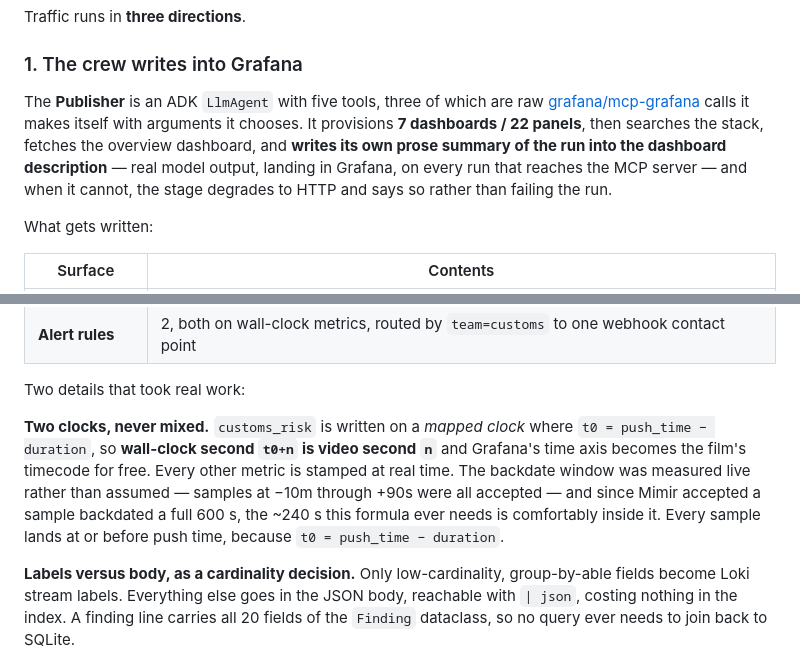
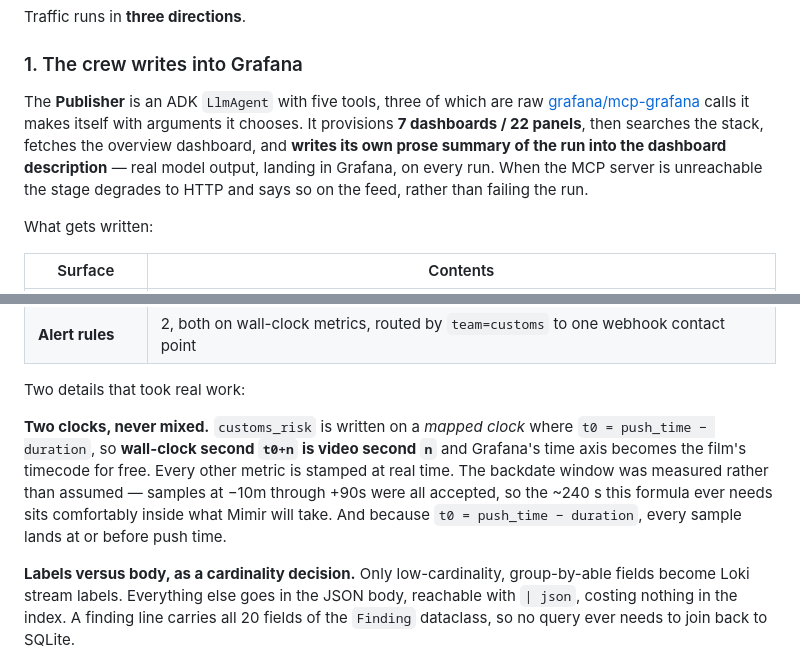
Before and after one commit to tdries/devpost-hackathon-agentic-cinema, a Markdown page: README.md, 2 parts joined by grey strips. Drawn GitHub-style.

Commit message:
docs: untangle two sentences the corrections left mid-thought
Both were fine before an edit spliced a caveat into the middle of them
and left the subject behind.

```diff
--- a/README.md
+++ b/README.md
@@ -191,7 +191,7 @@ Traffic runs in **three directions**.
 
 ### 1. The crew writes into Grafana
 
-The **Publisher** is an ADK `LlmAgent` with five tools, three of which are raw [grafana/mcp-grafana](https://github.com/grafana/mcp-grafana) calls it makes itself with arguments it chooses. It provisions **7 dashboards / 22 panels**, then searches the stack, fetches the overview dashboard, and **writes its own prose summary of the run into the dashboard description** — real model output, landing in Grafana, on every run that reaches the MCP server — and when it cannot, the stage degrades to HTTP and says so rather than failing the run.
+The **Publisher** is an ADK `LlmAgent` with five tools, three of which are raw [grafana/mcp-grafana](https://github.com/grafana/mcp-grafana) calls it makes itself with arguments it chooses. It provisions **7 dashboards / 22 panels**, then searches the stack, fetches the overview dashboard, and **writes its own prose summary of the run into the dashboard description** — real model output, landing in Grafana, on every run. When the MCP server is unreachable the stage degrades to HTTP and says so on the feed, rather than failing the run.
 
 What gets written:
 
@@ -204,7 +204,7 @@ What gets written:
 
 Two details that took real work:
 
-**Two clocks, never mixed.** `customs_risk` is written on a *mapped clock* where `t0 = push_time − duration`, so **wall-clock second `t0+n` is video second `n`** and Grafana's time axis becomes the film's timecode for free. Every other metric is stamped at real time. The backdate window was measured live rather than assumed — samples at −10m through +90s were all accepted — and since Mimir accepted a sample backdated a full 600 s, the ~240 s this formula ever needs is comfortably inside it. Every sample lands at or before push time, because `t0 = push_time − duration`.
+**Two clocks, never mixed.** `customs_risk` is written on a *mapped clock* where `t0 = push_time − duration`, so **wall-clock second `t0+n` is video second `n`** and Grafana's time axis becomes the film's timecode for free. Every other metric is stamped at real time. The backdate window was measured rather than assumed — samples at −10m through +90s were all accepted, so the ~240 s this formula ever needs sits comfortably inside what Mimir will take. And because `t0 = push_time − duration`, every sample lands at or before push time.
 
 **Labels versus body, as a cardinality decision.** Only low-cardinality, group-by-able fields become Loki stream labels. Everything else goes in the JSON body, reachable with `| json`, costing nothing in the index. A finding line carries all 20 fields of the `Finding` dataclass, so no query ever needs to join back to SQLite.
 
```
